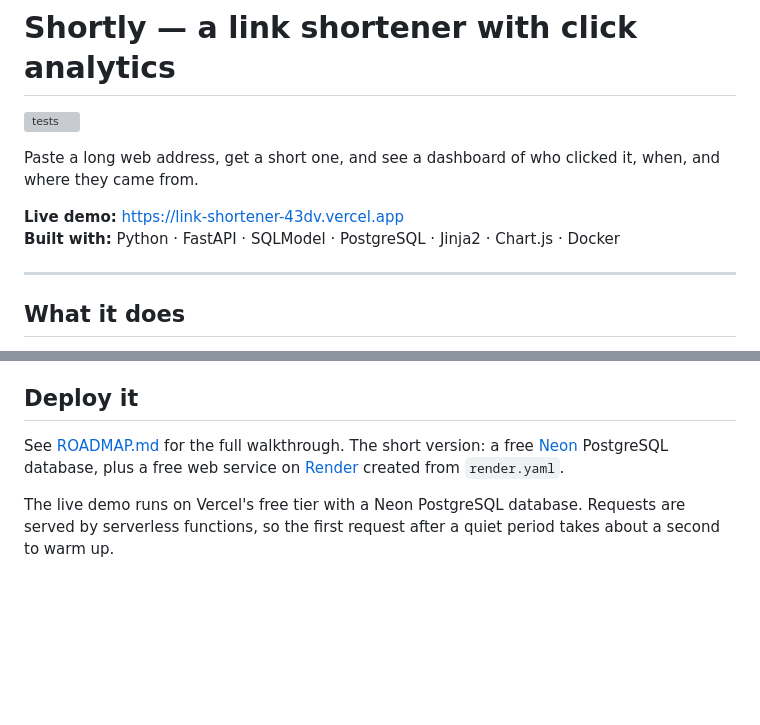
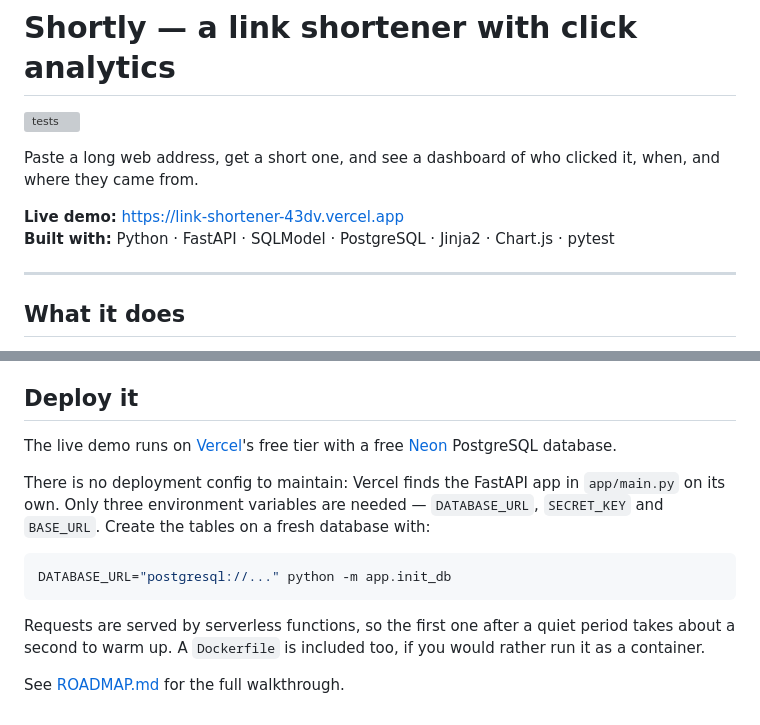
Before and after one commit to LaibaZaffar/link-shortener, a Markdown page: README.md, 2 parts joined by grey strips. Rendered like a GitHub page; blank space fills up the shorter version; grey boxes are pictures that could not be loaded.

````diff
--- a/README.md
+++ b/README.md
@@ -6,7 +6,7 @@ Paste a long web address, get a short one, and see a dashboard of who clicked it
 when, and where they came from.
 
 **Live demo:** https://link-shortener-43dv.vercel.app
-**Built with:** Python · FastAPI · SQLModel · PostgreSQL · Jinja2 · Chart.js · Docker
+**Built with:** Python · FastAPI · SQLModel · PostgreSQL · Jinja2 · Chart.js · pytest
 
 <!-- Add a screenshot once you have deployed:  ![screenshot](docs/screenshot.png) -->
 
@@ -82,10 +82,20 @@ of the database passes through `as_utc()` in `models.py` first.
 
 ## Deploy it
 
-See [ROADMAP.md](ROADMAP.md) for the full walkthrough. The short version:
-a free [Neon](https://neon.tech) PostgreSQL database, plus a free web service
-on [Render](https://render.com) created from `render.yaml`.
+The live demo runs on [Vercel](https://vercel.com)'s free tier with a free
+[Neon](https://neon.tech) PostgreSQL database.
 
-The live demo runs on Vercel's free tier with a Neon PostgreSQL database.
-Requests are served by serverless functions, so the first request after a
-quiet period takes about a second to warm up.
+There is no deployment config to maintain: Vercel finds the FastAPI app in
+`app/main.py` on its own. Only three environment variables are needed —
+`DATABASE_URL`, `SECRET_KEY` and `BASE_URL`. Create the tables on a fresh
+database with:
+
+```bash
+DATABASE_URL="postgresql://..." python -m app.init_db
+```
+
+Requests are served by serverless functions, so the first one after a quiet
+period takes about a second to warm up. A `Dockerfile` is included too, if you
+would rather run it as a container.
+
+See [ROADMAP.md](ROADMAP.md) for the full walkthrough.
````
Also changed, not shown: ROADMAP.md (+35 -39 lines).
